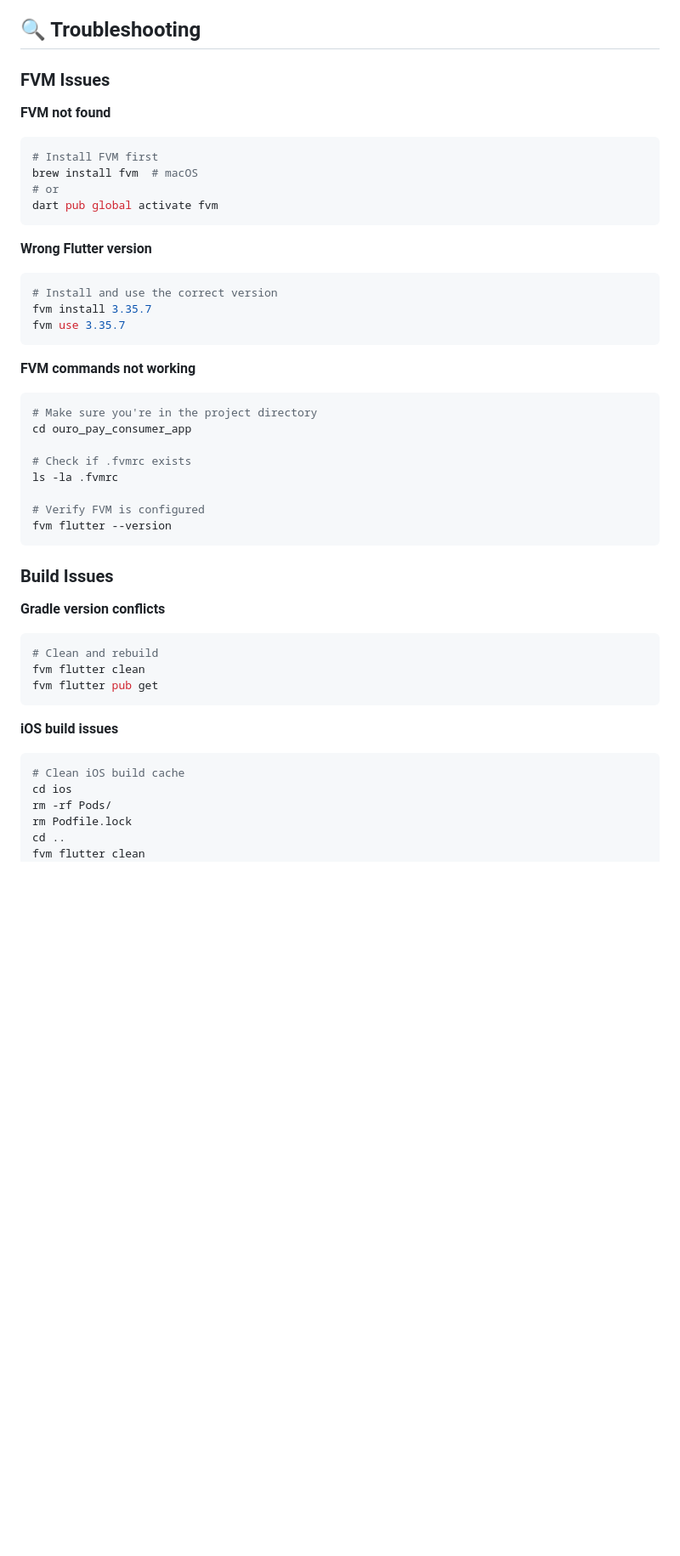
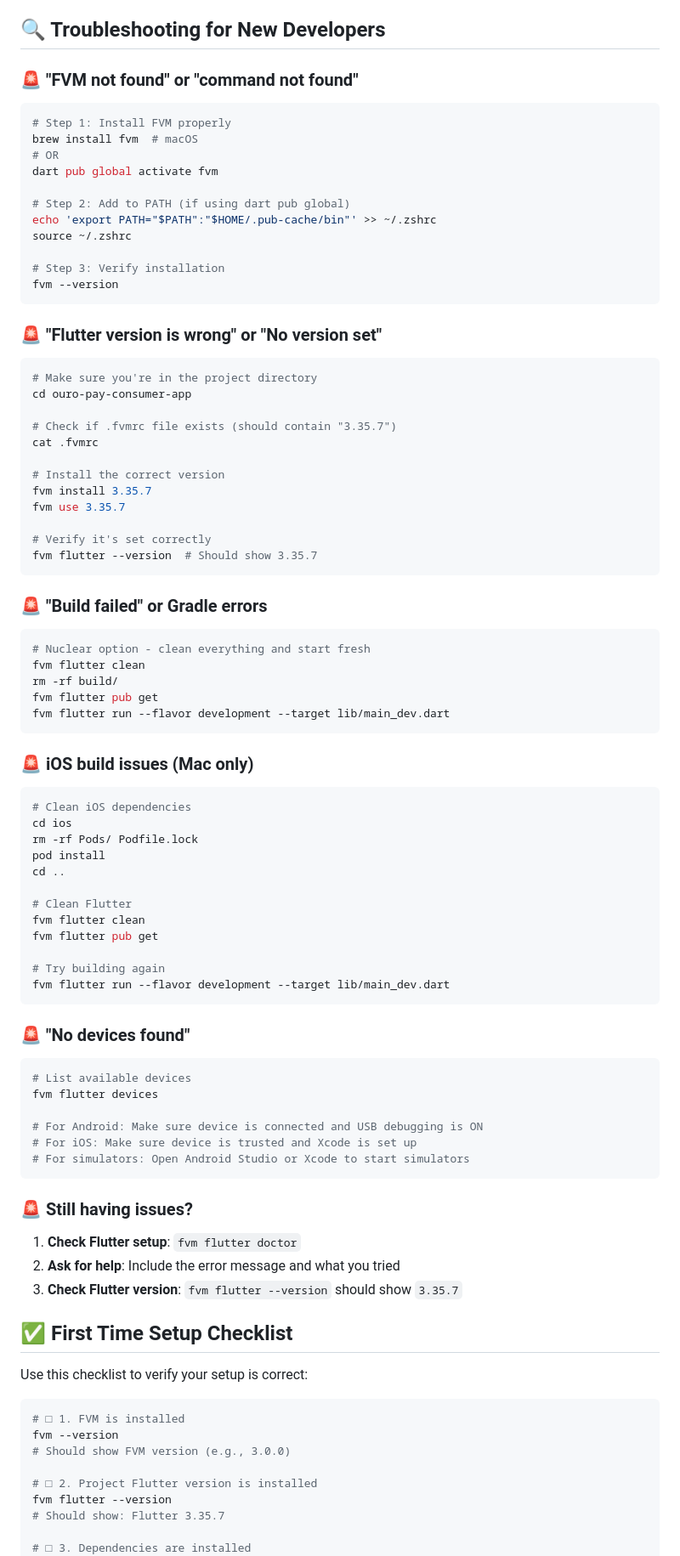
Before and after one commit to asynchronous-digital/ouro-pay-consumer-app, a Markdown page: README.md, the part around one of its changes. Shown at 85% size. GitHub-like rendering; blank space fills up the shorter version.

````diff
--- a/README.md
+++ b/README.md
@@ -332,52 +445,97 @@ The application uses environment files to manage configuration across different
 - Professional blue color scheme
 - Enhanced security features (SSL pinning, crash reporting)
 
-## 🔍 Troubleshooting
+## 🔍 Troubleshooting for New Developers
 
-### FVM Issues
+### 🚨 "FVM not found" or "command not found"
 
-**FVM not found**
 ```bash
-# Install FVM first
+# Step 1: Install FVM properly
 brew install fvm  # macOS
-# or
+# OR
 dart pub global activate fvm
+
+# Step 2: Add to PATH (if using dart pub global)
+echo 'export PATH="$PATH":"$HOME/.pub-cache/bin"' >> ~/.zshrc
+source ~/.zshrc
+
+# Step 3: Verify installation
+fvm --version
 ```
 
-**Wrong Flutter version**
+### 🚨 "Flutter version is wrong" or "No version set"
+
 ```bash
-# Install and use the correct version
+# Make sure you're in the project directory
+cd ouro-pay-consumer-app
+
+# Check if .fvmrc file exists (should contain "3.35.7")
+cat .fvmrc
+
+# Install the correct version
 fvm install 3.35.7
 fvm use 3.35.7
+
+# Verify it's set correctly
+fvm flutter --version  # Should show 3.35.7
 ```
 
-**FVM commands not working**
+### 🚨 "Build failed" or Gradle errors
+
 ```bash
-# Make sure you're in the project directory
-cd ouro_pay_consumer_app
-
-# Check if .fvmrc exists
-ls -la .fvmrc
-
-# Verify FVM is configured
-fvm flutter --version
+# Nuclear option - clean everything and start fresh
+fvm flutter clean
+rm -rf build/
+fvm flutter pub get
+fvm flutter run --flavor development --target lib/main_dev.dart
 ```
 
-### Build Issues
+### 🚨 iOS build issues (Mac only)
 
-**Gradle version conflicts**
 ```bash
-# Clean and rebuild
+# Clean iOS dependencies
+cd ios
+rm -rf Pods/ Podfile.lock
+pod install
+cd ..
+
+# Clean Flutter
 fvm flutter clean
 fvm flutter pub get
+
+# Try building again
+fvm flutter run --flavor development --target lib/main_dev.dart
 ```
 
-**iOS build issues**
+### 🚨 "No devices found"
+
 ```bash
-# Clean iOS build cache
-cd ios
-rm -rf Pods/
-rm Podfile.lock
-cd ..
-fvm flutter clean
+# List available devices
+fvm flutter devices
+
+# For Android: Make sure device is connected and USB debugging is ON
+# For iOS: Make sure device is trusted and Xcode is set up
+# For simulators: Open Android Studio or Xcode to start simulators
+```
+
+### 🚨 Still having issues?
+
+1. **Check Flutter setup**: `fvm flutter doctor`
+2. **Ask for help**: Include the error message and what you tried
+3. **Check Flutter version**: `fvm flutter --version` should show `3.35.7`
+
+## ✅ First Time Setup Checklist
+
+Use this checklist to verify your setup is correct:
+
+```bash
+# □ 1. FVM is installed
+fvm --version
+# Should show FVM version (e.g., 3.0.0)
+
+# □ 2. Project Flutter version is installed
+fvm flutter --version
+# Should show: Flutter 3.35.7
+
+# □ 3. Dependencies are installed
 fvm flutter pub get
````
Also changed, not shown: other parts of README.md (+183 -39 lines).
